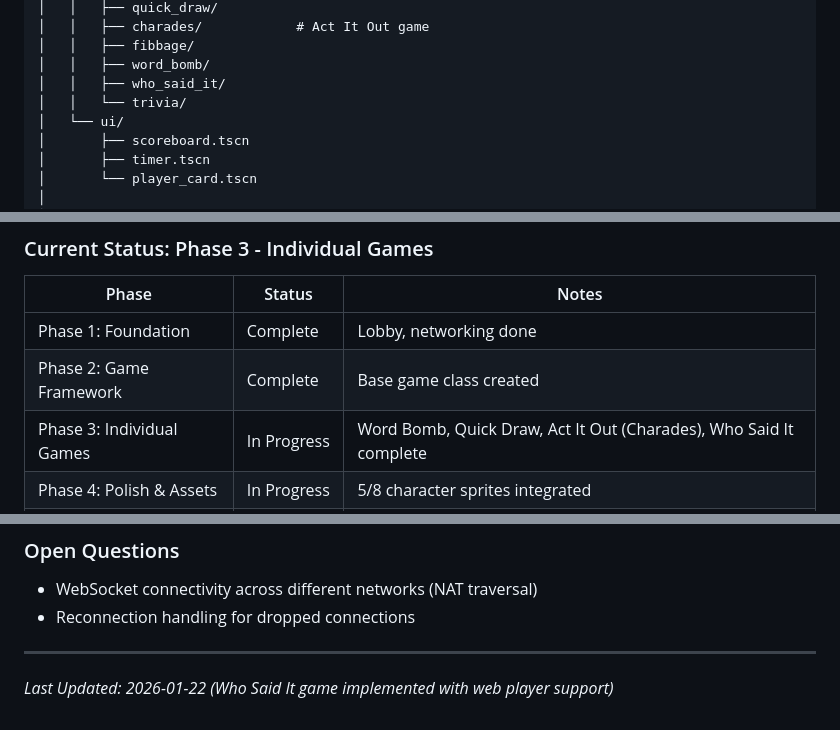
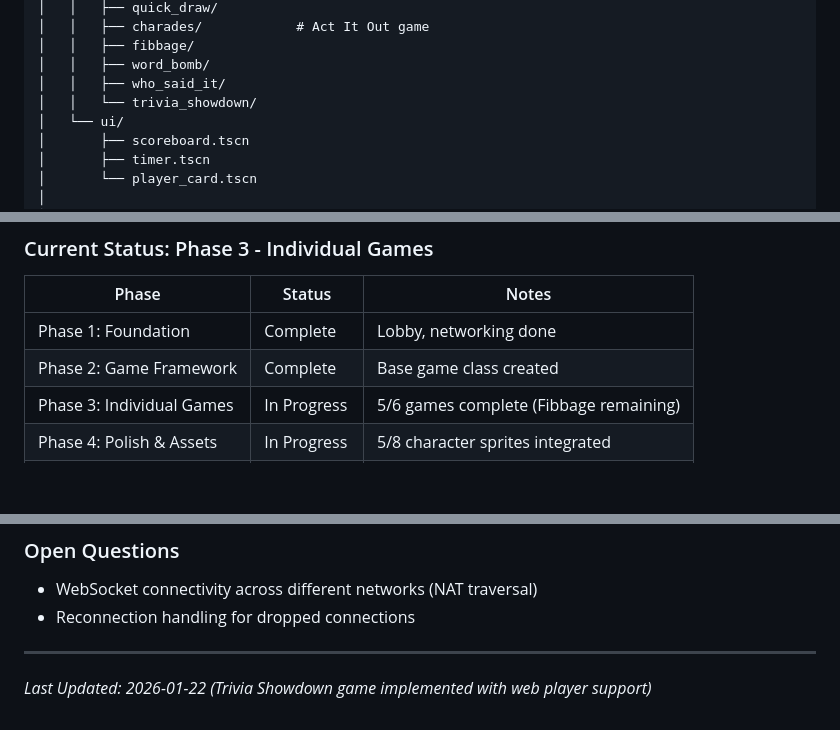
Before and after one commit to growadamr/PartyGameCollection, a Markdown page: PLAN.md, 3 parts joined by grey strips. Drawn GitHub-style; blank space fills up the shorter version.

```diff
--- a/PLAN.md
+++ b/PLAN.md
@@ -355,7 +357,7 @@ res://
 │   │   ├── fibbage/
 │   │   ├── word_bomb/
 │   │   ├── who_said_it/
-│   │   └── trivia/
+│   │   └── trivia_showdown/
 │   └── ui/
 │       ├── scoreboard.tscn
 │       ├── timer.tscn
@@ -404,7 +406,7 @@ res://
 |-------|--------|-------|
 | Phase 1: Foundation | Complete | Lobby, networking done |
 | Phase 2: Game Framework | Complete | Base game class created |
-| Phase 3: Individual Games | In Progress | Word Bomb, Quick Draw, Act It Out (Charades), Who Said It complete |
+| Phase 3: Individual Games | In Progress | 5/6 games complete (Fibbage remaining) |
 | Phase 4: Polish & Assets | In Progress | 5/8 character sprites integrated |
 | Phase 5: Testing | Not Started | |
 
@@ -491,4 +496,4 @@ res://
 
 ---
 
-*Last Updated: 2026-01-22 (Who Said It game implemented with web player support)*
+*Last Updated: 2026-01-22 (Trivia Showdown game implemented with web player support)*
```
Also changed, not shown: other parts of PLAN.md (+10 -5 lines).
